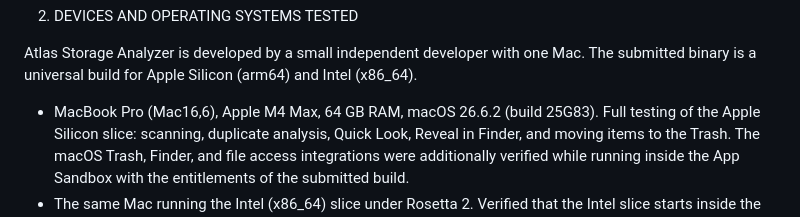
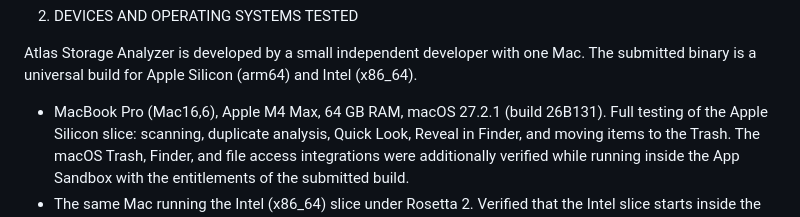
Before and after one commit to Lachi90/MacStorageAtlas, a Markdown page: docs/APP_STORE_REVIEW_NOTES.md, the part around the change. Drawn GitHub-style.

Commit message:
Record the 1.1.1 App Store test system in the review notes
Co-Authored-By: Claude Opus 5.5 <noreply@anthropic.com>

```diff
--- a/docs/APP_STORE_REVIEW_NOTES.md
+++ b/docs/APP_STORE_REVIEW_NOTES.md
@@ -41,7 +41,7 @@ Atlas Storage Analyzer is developed by a small independent developer with one Ma
 submitted binary is a universal build for Apple Silicon (arm64) and Intel
 (x86_64).
 
-- MacBook Pro (Mac16,6), Apple M4 Max, 64 GB RAM, macOS 26.6.2 (build 25G83).
+- MacBook Pro (Mac16,6), Apple M4 Max, 64 GB RAM, macOS 27.2.1 (build 26B131).
   Full testing of the Apple Silicon slice: scanning, duplicate analysis, Quick
   Look, Reveal in Finder, and moving items to the Trash. The macOS Trash,
   Finder, and file access integrations were additionally verified while running
```
